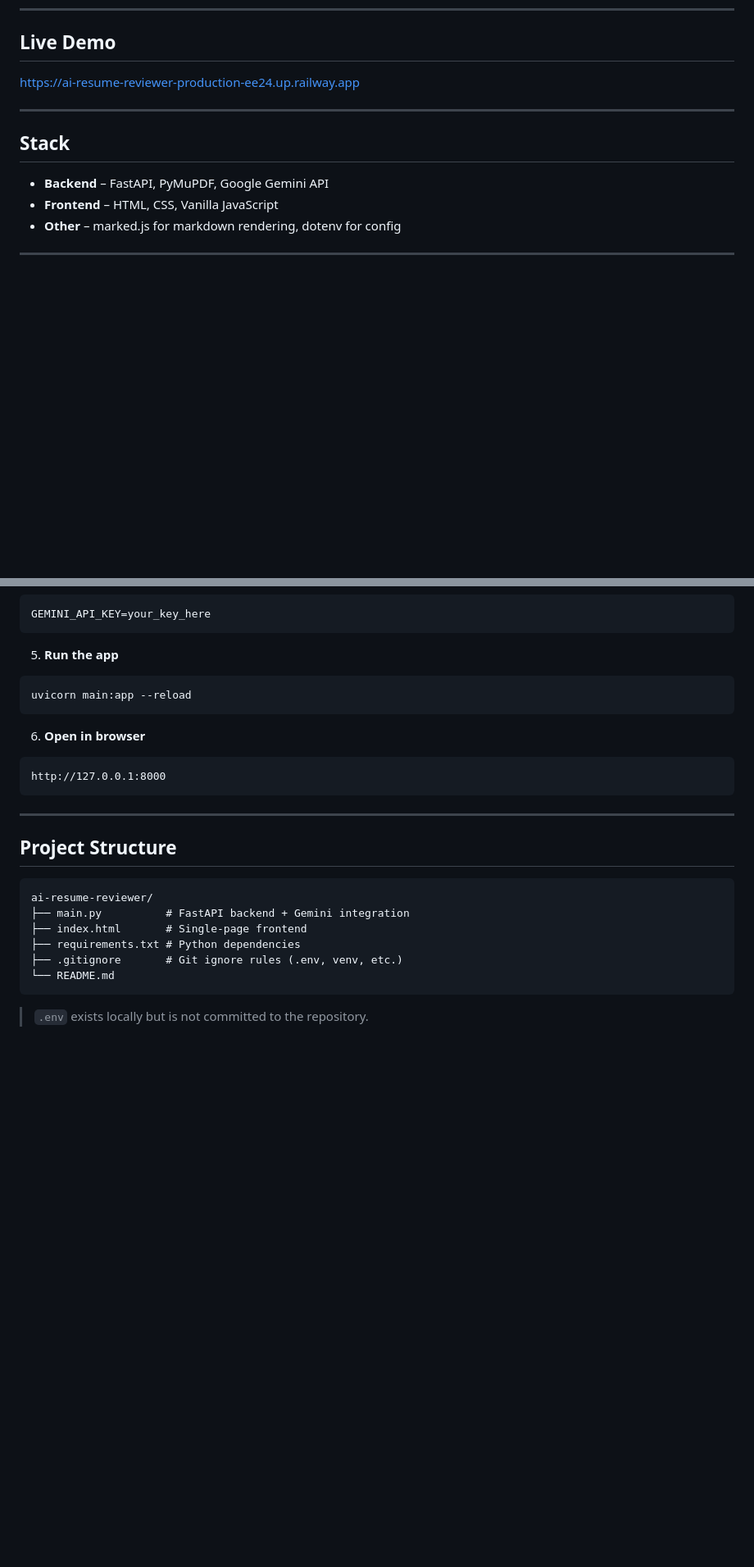
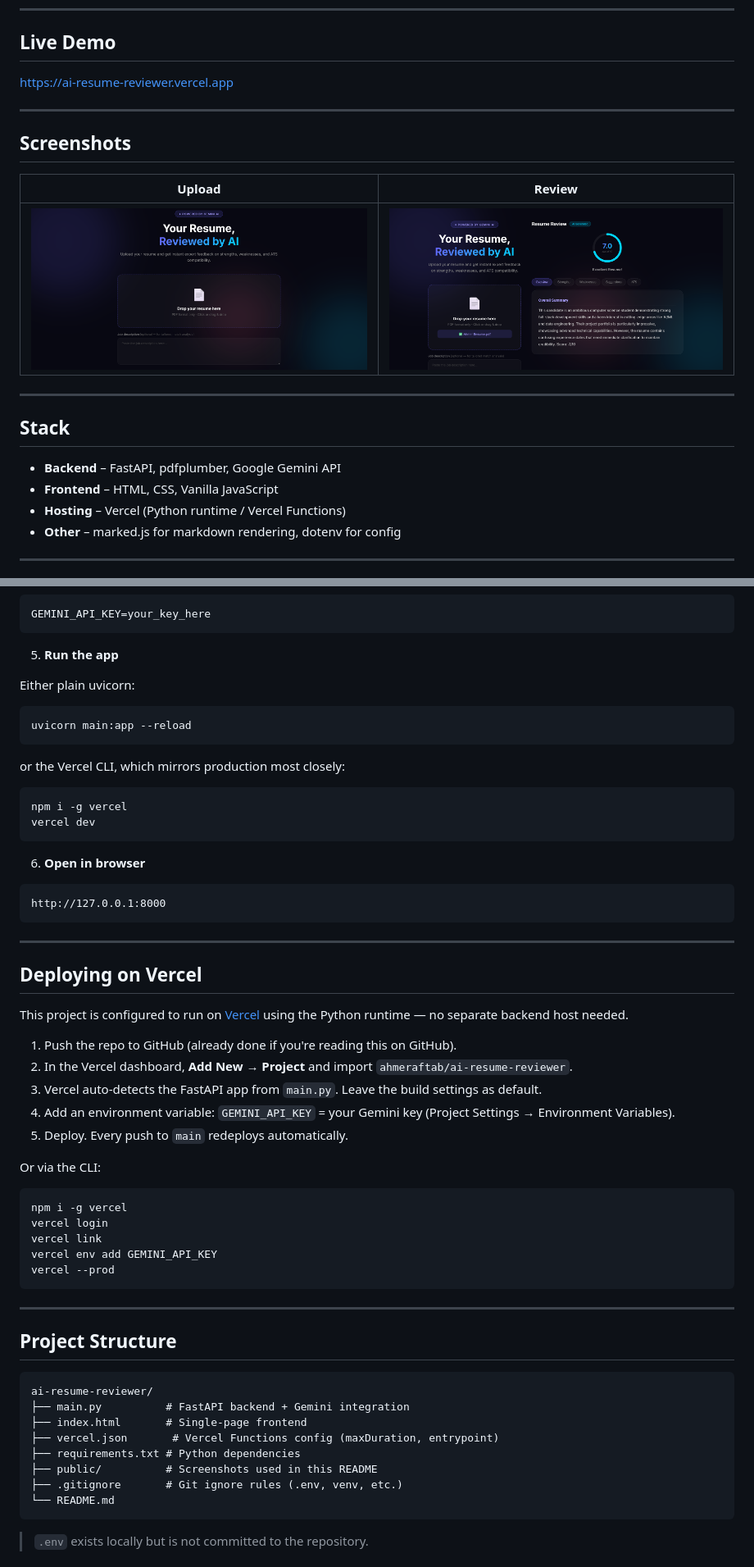
Before and after one commit to ahmeraftab/ai-resume-reviewer, a Markdown page: README.md, 2 parts joined by grey strips. Shown at 82% size. Rendered like a GitHub page; pictures changed too: public/demo-result.png (added), public/demo.png (added); blank space fills up the shorter version.

Commit message:
Migrate deployment from Railway to Vercel
Add vercel.json Python function config, fix corrupted UTF-16
requirements.txt, add screenshots and updated deployment docs.

Co-Authored-By: Claude Sonnet 5 <noreply@anthropic.com>

````diff
--- a/README.md
+++ b/README.md
@@ -8,14 +8,23 @@ Built with FastAPI and Google Gemini.
 
 ## Live Demo
 
-https://ai-resume-reviewer-production-ee24.up.railway.app
+https://ai-resume-reviewer.vercel.app
+
+---
+
+## Screenshots
+
+| Upload | Review |
+|---|---|
+| ![Upload screen](public/demo.png) | ![Review result](public/demo-result.png) |
 
 ---
 
 ## Stack
 
-- **Backend** – FastAPI, PyMuPDF, Google Gemini API
+- **Backend** – FastAPI, pdfplumber, Google Gemini API
 - **Frontend** – HTML, CSS, Vanilla JavaScript
+- **Hosting** – Vercel (Python runtime / Vercel Functions)
 - **Other** – marked.js for markdown rendering, dotenv for config
 
 ---
@@ -66,8 +75,17 @@ GEMINI_API_KEY=your_key_here
 
 5. **Run the app**
 
+Either plain uvicorn:
+
 ```bash
 uvicorn main:app --reload
+```
+
+or the Vercel CLI, which mirrors production most closely:
+
+```bash
+npm i -g vercel
+vercel dev
 ```
 
 6. **Open in browser**
@@ -78,13 +96,37 @@ http://127.0.0.1:8000
 
 ---
 
+## Deploying on Vercel
+
+This project is configured to run on [Vercel](https://vercel.com) using the Python runtime — no separate backend host needed.
+
+1. Push the repo to GitHub (already done if you're reading this on GitHub).
+2. In the Vercel dashboard, **Add New → Project** and import `ahmeraftab/ai-resume-reviewer`.
+3. Vercel auto-detects the FastAPI app from `main.py`. Leave the build settings as default.
+4. Add an environment variable: `GEMINI_API_KEY` = your Gemini key (Project Settings → Environment Variables).
+5. Deploy. Every push to `main` redeploys automatically.
+
+Or via the CLI:
+
+```bash
+npm i -g vercel
+vercel login
+vercel link
+vercel env add GEMINI_API_KEY
+vercel --prod
+```
+
+---
+
 ## Project Structure
 
 ```text
 ai-resume-reviewer/
 ├── main.py          # FastAPI backend + Gemini integration
 ├── index.html       # Single-page frontend
+├── vercel.json       # Vercel Functions config (maxDuration, entrypoint)
 ├── requirements.txt # Python dependencies
+├── public/          # Screenshots used in this README
 ├── .gitignore       # Git ignore rules (.env, venv, etc.)
 └── README.md
 ```
````
Also changed, not shown: other parts of README.md (+3 -3 lines), 3 other files.
